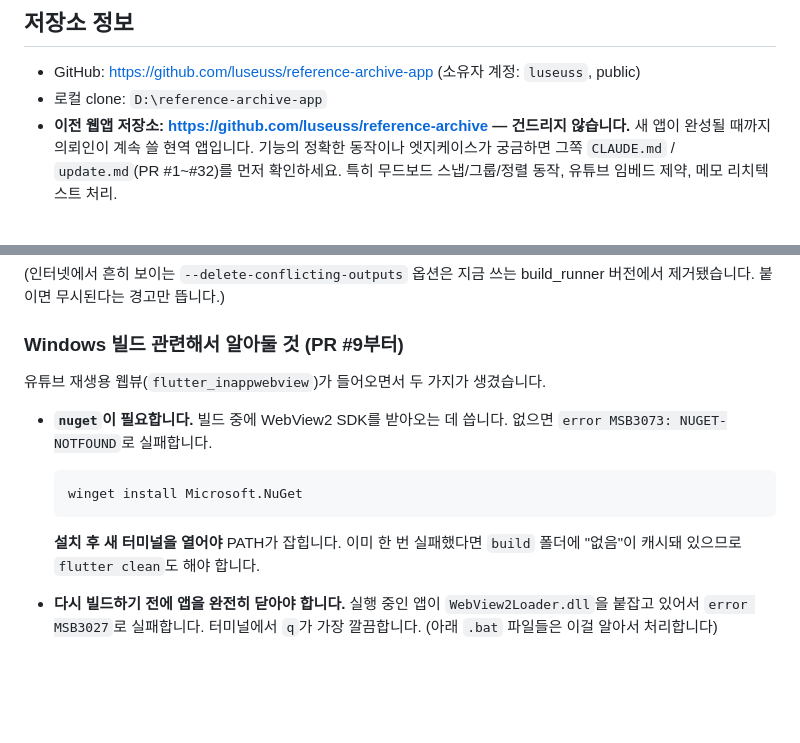
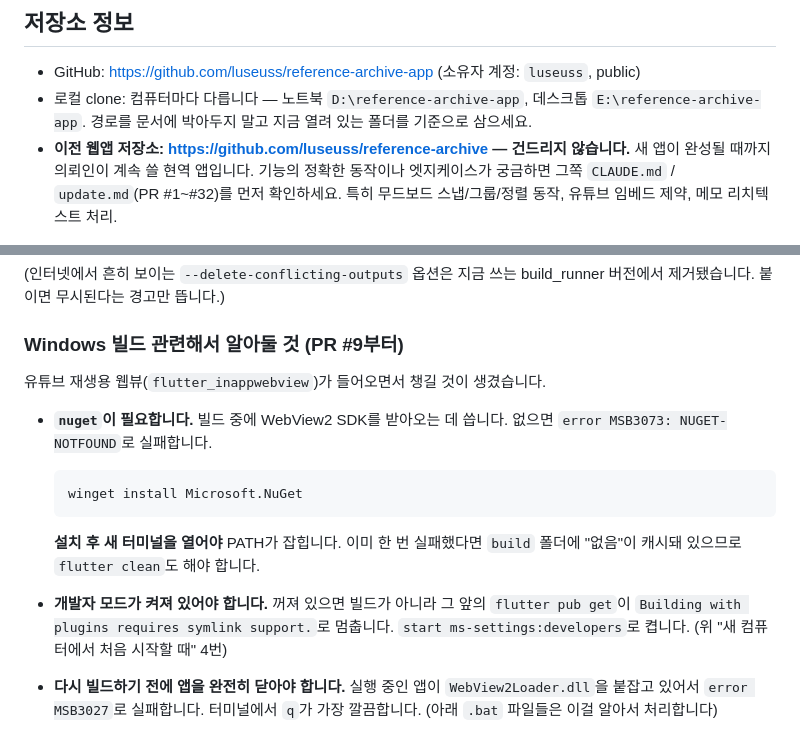
Before and after one commit to luseuss/reference-archive-app, a Markdown page: CLAUDE.md, 2 parts joined by grey strips. Rendered like a GitHub page; blank space fills up the shorter version.

```diff
--- a/CLAUDE.md
+++ b/CLAUDE.md
@@ -28,7 +28,8 @@
 
 ## 저장소 정보
 - GitHub: https://github.com/luseuss/reference-archive-app (소유자 계정: `luseuss`, public)
-- 로컬 clone: `D:\reference-archive-app`
+- 로컬 clone: 컴퓨터마다 다릅니다 — 노트북 `D:\reference-archive-app`, 데스크톱 `E:\reference-archive-app`.
+  경로를 문서에 박아두지 말고 지금 열려 있는 폴더를 기준으로 삼으세요.
 - **이전 웹앱 저장소: https://github.com/luseuss/reference-archive — 건드리지 않습니다.**
   새 앱이 완성될 때까지 의뢰인이 계속 쓸 현역 앱입니다.
   기능의 정확한 동작이나 엣지케이스가 궁금하면 그쪽 `CLAUDE.md` / `update.md`(PR #1~#32)를
@@ -160,7 +184,7 @@ dart run build_runner build
 
 ### Windows 빌드 관련해서 알아둘 것 (PR #9부터)
 
-유튜브 재생용 웹뷰(`flutter_inappwebview`)가 들어오면서 두 가지가 생겼습니다.
+유튜브 재생용 웹뷰(`flutter_inappwebview`)가 들어오면서 챙길 것이 생겼습니다.
 
 - **`nuget`이 필요합니다.** 빌드 중에 WebView2 SDK를 받아오는 데 씁니다.
   없으면 `error MSB3073: NUGET-NOTFOUND`로 실패합니다.
@@ -171,6 +195,9 @@ dart run build_runner build
 
   **설치 후 새 터미널을 열어야** PATH가 잡힙니다. 이미 한 번 실패했다면
   `build` 폴더에 "없음"이 캐시돼 있으므로 `flutter clean`도 해야 합니다.
+- **개발자 모드가 켜져 있어야 합니다.** 꺼져 있으면 빌드가 아니라 그 앞의
+  `flutter pub get`이 `Building with plugins requires symlink support.`로 멈춥니다.
+  `start ms-settings:developers`로 켭니다. (위 "새 컴퓨터에서 처음 시작할 때" 4번)
 - **다시 빌드하기 전에 앱을 완전히 닫아야 합니다.** 실행 중인 앱이
   `WebView2Loader.dll`을 붙잡고 있어서 `error MSB3027`로 실패합니다.
   터미널에서 `q`가 가장 깔끔합니다.
```
Also changed, not shown: other parts of CLAUDE.md (+29 -6 lines).
